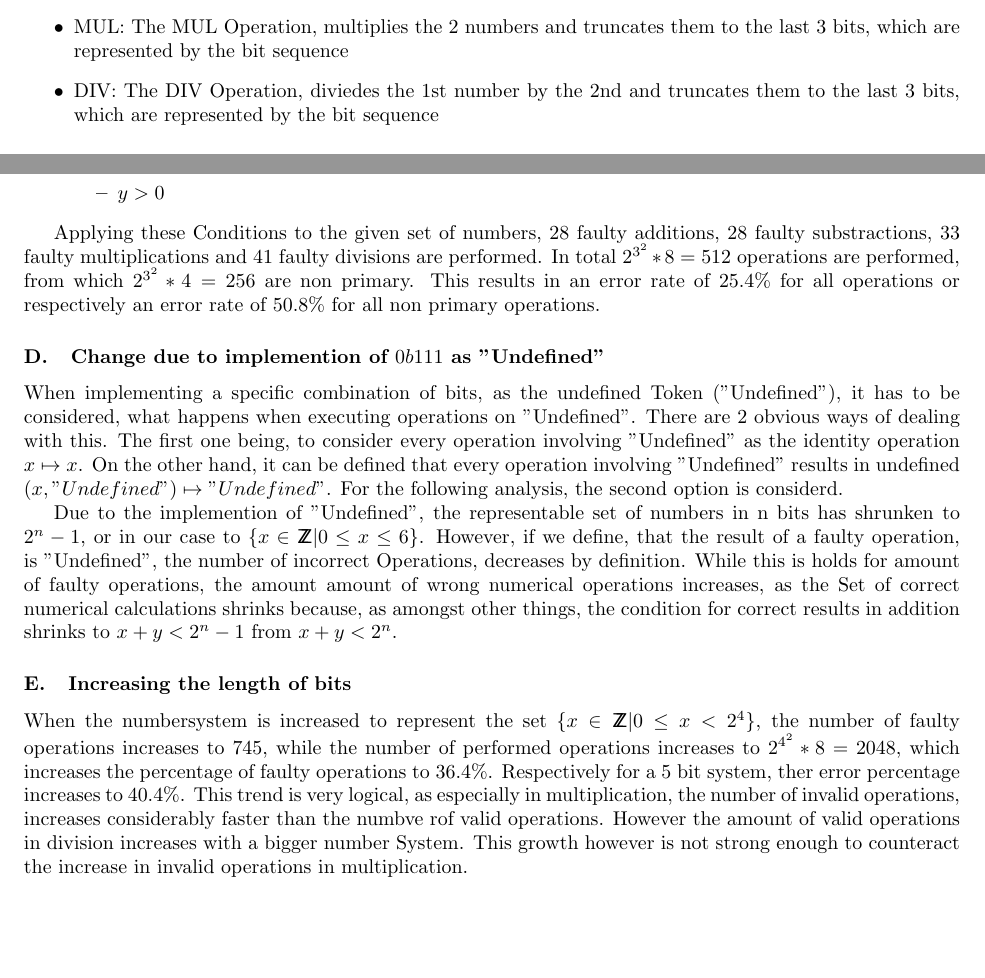
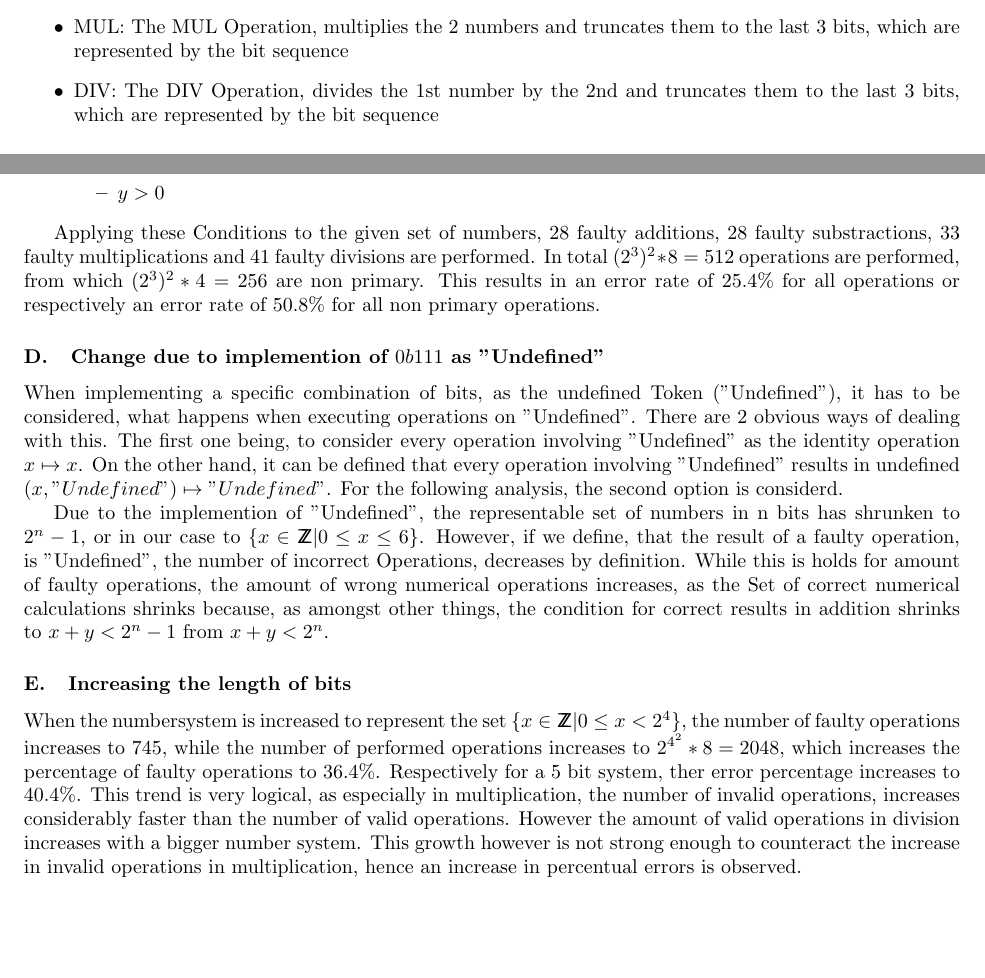
Before and after one commit to MalteWegener99/RandomStuff, a LaTeX problem sheet (Assignment.tex): two parts of pages 1 and 3 of 3, joined at a grey line, cut so that both start at the same text. Compiled offline with pdfLaTeX.

Commit message:
Assignment.2

```diff
--- a/Assignment.tex
+++ b/Assignment.tex
@@ -23,7 +23,7 @@ these 2 Systems, is then transferred to bigger combinations of bits.
     \item ADD: The ADD Operation, adds the 2 numbers and truncates them to the last 3 bits, which are represented by the bit sequence
     \item SUB: The SUB Operation, subtracts the 2nd number from the 1st and truncates them to the last 3 bits, which are represented by the bit sequence
     \item MUL: The MUL Operation, multiplies the 2 numbers and truncates them to the last 3 bits, which are represented by the bit sequence
-    \item DIV: The DIV Operation, diviedes the 1st number by the 2nd and truncates them to the last 3 bits, which are represented by the bit sequence
+    \item DIV: The DIV Operation, divides the 1st number by the 2nd and truncates them to the last 3 bits, which are represented by the bit sequence
 \end{itemize}
 
  \subsection{Truth Table}
@@ -130,7 +130,8 @@ Listing the Conditions for a valid result of the non primary operations on x and
 \end{itemize}
 
 Applying these Conditions to the given set of numbers, 28 faulty additions, 28 faulty substractions, 33 faulty multiplications and 41 faulty divisions are performed.
-In total $2^{3^{2}} * 8 = 512$ operations are performed, from which $2^{3^{2}} * 4 = 256$ are non primary. This results in an error rate of $25.4 \%$ for all operations
+%explain how you arrived at this number.
+In total $(2^{3})^{2} * 8 = 512$ operations are performed, from which $(2^{3})^{2} * 4 = 256$ are non primary. This results in an error rate of $25.4 \%$ for all operations
 or respectively an error rate of $50.8 \%$ for all non primary operations.
 
 \subsection{Change due to implemention of $0b111$ as "Undefined"}
@@ -140,14 +141,14 @@ On the other hand, it can be defined that every operation involving "Undefined"
 For the following analysis, the second option is considerd. \par
 Due to the implemention of "Undefined", the representable set of numbers in n bits has shrunken to $2^n -1$, or in our case to $ \{ x \in \ZZ | 0 \leq x \leq 6 \} $.
 However, if we define, that the result of a faulty operation, is "Undefined", the number of incorrect Operations, decreases by definition. While this is holds for amount
-of faulty operations, the amount amount of wrong numerical operations increases, as the Set of correct numerical calculations shrinks because, as amongst other things,
+of faulty operations, the amount of wrong numerical operations increases, as the Set of correct numerical calculations shrinks because, as amongst other things,
 the condition for correct results in addition shrinks to $x + y < 2^n - 1$ from $x + y < 2^n$.
 
 \subsection{Increasing the length of bits}
 When the numbersystem is increased to represent the set $ \{ x \in \ZZ | 0 \leq x < 2^4 \} $, the number of faulty operations increases to $745$, while the number of
 performed operations increases to $2^{4^{2}} * 8 = 2048$, which increases the percentage of faulty operations to $36.4 \% $. Respectively for a 5 bit system, ther error
 percentage increases to $40.4 \%$. This trend is very logical, as especially in multiplication, the number of invalid operations, increases considerably faster than the
-numbve rof valid operations. However the amount of valid operations in division increases with a bigger number System. This growth however is not strong enough to counteract
-the increase in invalid operations in multiplication.
+number of valid operations. However the amount of valid operations in division increases with a bigger number system. This growth however is not strong enough to counteract
+the increase in invalid operations in multiplication, hence an increase in percentual errors is observed.
 
 \end{document}
```
